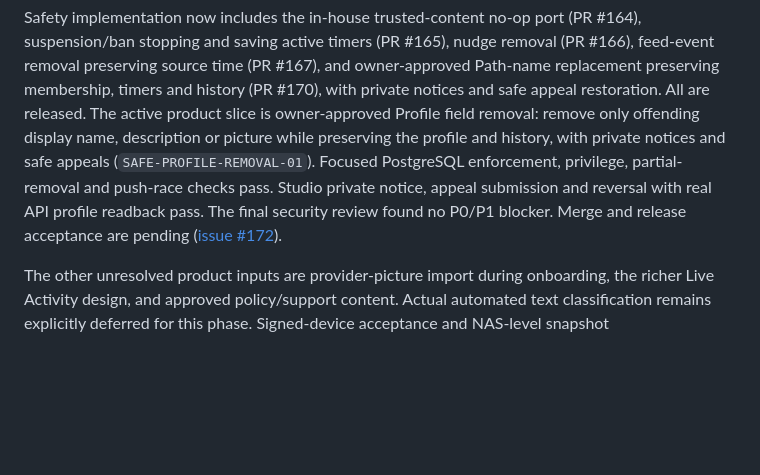
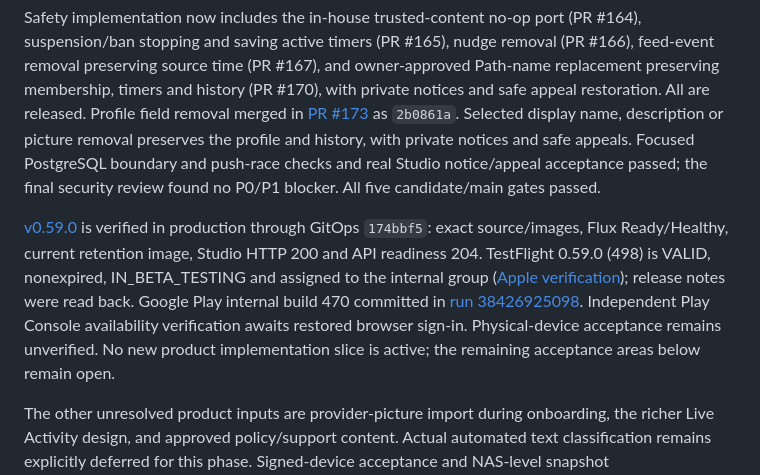
Before and after one commit to elsell/hourpaths, a Markdown page: specs/platform/roadmap.spec.md, the part around the change. GitHub-like rendering; blank space fills up the shorter version.

```diff
--- a/specs/platform/roadmap.spec.md
+++ b/specs/platform/roadmap.spec.md
@@ -19,13 +19,22 @@ Safety implementation now includes the in-house trusted-content no-op port
 removal (PR #166), feed-event removal preserving source time (PR #167), and
 owner-approved Path-name replacement preserving membership, timers and history
 (PR #170), with private notices and safe appeal restoration. All are released.
-The active product slice is owner-approved Profile field removal: remove only
-offending display name, description or picture while preserving the profile and
-history, with private notices and safe appeals (`SAFE-PROFILE-REMOVAL-01`).
-Focused PostgreSQL enforcement, privilege, partial-removal and push-race checks
-pass. Studio private notice, appeal submission and reversal with real API profile
-readback pass. The final security review found no P0/P1 blocker. Merge and release
-acceptance are pending ([issue #172](https://github.com/elsell/hourpaths/issues/172)).
+Profile field removal merged in [PR #173](https://github.com/elsell/hourpaths/pull/173)
+as `2b0861a`. Selected display name, description or picture removal preserves the
+profile and history, with private notices and safe appeals. Focused PostgreSQL
+boundary and push-race checks and real Studio notice/appeal acceptance passed;
+the final security review found no P0/P1 blocker. All five candidate/main gates passed.
+
+[v0.59.0](https://github.com/elsell/hourpaths/releases/tag/v0.59.0) is verified in
+production through GitOps `174bbf5`: exact source/images, Flux Ready/Healthy,
+current retention image, Studio HTTP 200 and API readiness 204. TestFlight
+0.59.0 (498) is VALID, nonexpired, IN_BETA_TESTING and assigned to the internal
+group ([Apple verification](https://github.com/elsell/hourpaths/actions/runs/38429843875));
+release notes were read back. Google Play internal build 470 committed in
+[run 38426925098](https://github.com/elsell/hourpaths/actions/runs/38426925098).
+Independent Play Console availability verification awaits restored browser sign-in.
+Physical-device acceptance remains unverified. No new product implementation
+slice is active; the remaining acceptance areas below remain open.
 
 The other unresolved product inputs are provider-picture import during
 onboarding, the richer Live Activity design, and approved policy/support content.
```
Also changed, not shown: specs/README.md (+1 -1 lines), specs/platform/completion-checklist.spec.md (+16 -7 lines).
